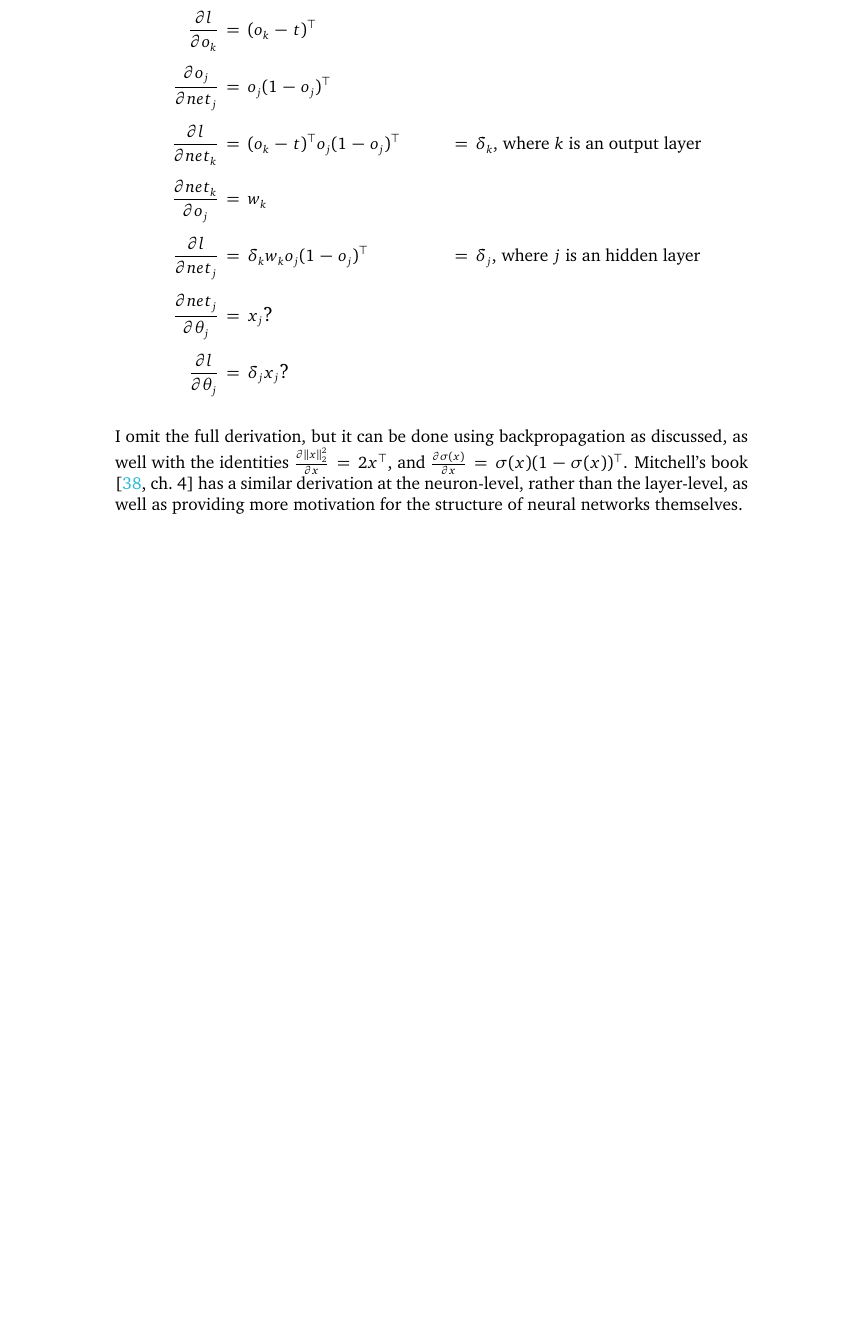
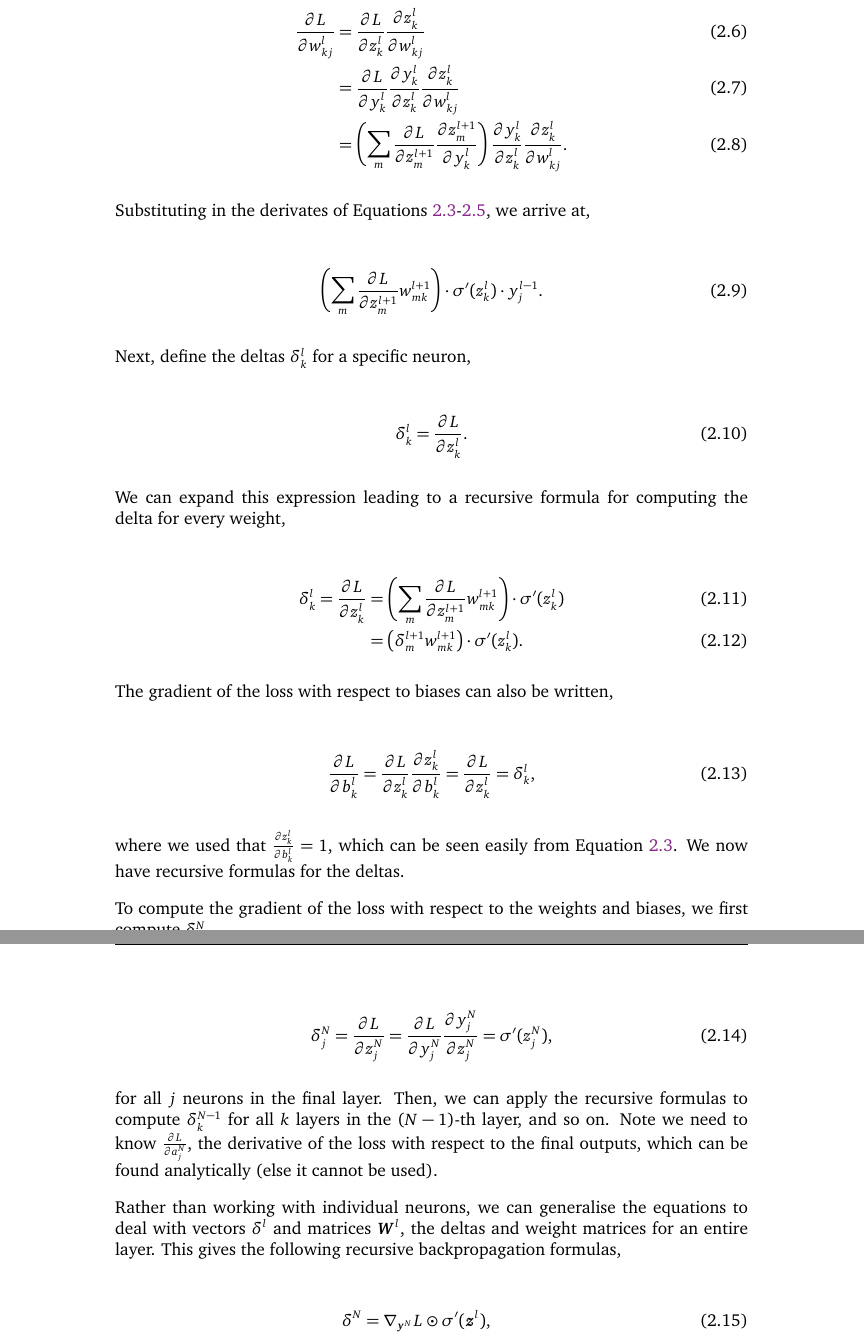
Before and after one commit to shirazb/final-year-thesis, a LaTeX thesis (main.tex, which reads sections/2-background/1-deep-learning.tex): part of page 24 of 73 before the commit and two parts of pages 24 and 25 of 74 after it, the two joined at a grey line, cut so that both start at the same text, the shorter picture padded with empty space. Compiled offline with pdfLaTeX.

Commit message:
redo backprop algo derivation

```diff
--- a/sections/2-background/1-deep-learning.tex
+++ b/sections/2-background/1-deep-learning.tex
@@ -170,14 +160,2 @@ TODO \todo{State notation and rules}
-    \frac{\partial L_\mathrm{B}(\theta)}{\partial l} \;&=\; \frac{1}{N}\sum_{(x,\, t) \;\in\; \mathrm{B}} l^\prime(f_\theta(x),\; t) \\[0.5em]
-    \frac{\partial l}{\partial o_k} \;&=\; (o_k \,-\, t)^\top \\[0.5em]
-    \frac{\partial o_j}{\partial net_j} \;&=\; o_j(\mathrm{1} \,-\, o_j)^\top \\[0.5em]
-    \frac{\partial l}{\partial net_k} \;&=\; (o_k \,-\, t)^\top o_j(\mathrm{1} \,-\, o_j)^\top \;&&=\; \delta_k\text{, where }k\text{ is an output layer} \\[0.5em]
-    \frac{\partial net_k}{\partial o_j} \;&=\; w_k \\[0.5em]
-    \frac{\partial l}{\partial net_j} \;&=\; \delta_k w_k o_j(\mathrm{1} \,-\, o_j)^\top \;&&=\; \delta_j\text{, where }j\text{ is an hidden layer} \\[0.5em]
-    \frac{\partial net_j}{\partial \theta_j} \;&=\; x_j\text{\large ?}\\[0.5em]
-    \frac{\partial l}{\partial \theta_j} \;&=\; \delta_jx_j\text{\large ?}
-\end{align*}
+We compute the input sum of a neuron \(m\) in layer \(l+1\) computed from the activations of the layer \(l-1\) as follows,
 
-I omit the full derivation, but it can be done using backpropagation as discussed, as well with the identities
-\(\frac{\partial \left\lVert x \right\rVert_2^2}{\partial x} \;=\; 2x^\top\), and
-\(\frac{\partial \sigma(x)}{\partial x} \;=\; \sigma(x)(\mathrm{1} \,-\, \sigma(x))^\top\).
-Mitchell's book \cite[ch.~4]{Mitchell1997-ML} has a similar derivation at the neuron-level, rather than the layer-level, as well as providing more motivation for the structure of neural networks themselves.
@@ -183,0 +171,64 @@ Mitchell's book \cite[ch.~4]{Mitchell1997-ML} has a similar derivation at the ne
+    \frac{\partial L}{\partial w^l_{kj}} &= \frac{\partial L}{\partial z^l_k} \frac{\partial z^l_k}{\partial w^l_{kj}} \\
+    &= \frac{\partial L}{\partial y^l_k} \frac{\partial y^l_k}{\partial z^l_k} \frac{\partial z^l_k}{\partial w^l_{kj}} \\
+    &= \left(
+        \sum_{m} \frac{\partial L}{\partial z^{l+1}_m} \frac{\partial z^{l+1}_m}{\partial y^l_k}
+    \right)
+    \frac{\partial y^l_k}{\partial z^l_k} \frac{\partial z^l_k}{\partial w^l_{kj}}.
+\end{align}
+
+Substituting in the derivates of Equations~\ref{eq:z^l_k}-\ref{eq:z^lplus1_k}, we arrive at,
+
+\begin{align}
+    \left(
+        \sum_{m} \frac{\partial L}{\partial z^{l+1}_m} w^{l+1}_{mk}
+    \right) \cdot
+    \sigma'(z^l_k) \cdot
+    y^{l-1}_j.
+\end{align}
+
+Next, define the deltas \(\delta^l_k\) for a specific neuron,
+
+\begin{align}
+    \delta^l_k &= \frac{\partial L}{\partial z^l_k}.
+\end{align}
+
+We can expand this expression leading to a recursive formula for computing the delta for every weight,
+
+\begin{align}
+    \delta^l_k = \frac{\partial L}{\partial z^l_k} &= \left(
+        \sum_{m} \frac{\partial L}{\partial z^{l+1}_m} w^{l+1}_{mk}
+    \right) \cdot
+    \sigma'(z^l_k) \\
+    &= \left(
+        \delta^{l+1}_m w^{l+1}_{mk}
+    \right) \cdot
+    \sigma'(z^l_k).
+\end{align}
+
+The gradient of the loss with respect to biases can also be written,
+
+\begin{align}
+    \frac{\partial L}{\partial b^l_k} = \frac{\partial L}{\partial z^l_k} \frac{\partial z^l_k}{\partial b^l_k} = \frac{\partial L}{\partial z^l_k} = \delta^l_k,
+\end{align}
+
+where we used that \(\frac{\partial z^l_k}{\partial b^l_k} = 1\), which can be seen easily from Equation~\ref{eq:z^l_k}.
+We now have recursive formulas for the deltas.
+
+To compute the gradient of the loss with respect to the weights and biases, we first compute \(\delta^N_j\),
+
+\begin{align}
+    \delta^N_j = \frac{\partial L}{\partial z^N_j} = \frac{\partial L}{\partial y^N_j} \frac{\partial y^N_j}{\partial z^N_j} = \sigma'(z^N_j),
+\end{align}
+
+for all \(j\) neurons in the final layer. Then, we can apply the recursive formulas to compute \(\delta^{N-1}_k\) for all \(k\) layers in the (\(N-1\))-th layer, and so on.
+Note we need to know \(\frac{\partial L}{\partial a^N_j}\), the derivative of the loss with respect to the final outputs, which can be found analytically (else it cannot be used).
+
+Rather than working with individual neurons, we can generalise the equations to deal with vectors \(\delta^l\) and matrices \(\mat{W}^l\), the deltas and weight matrices for an entire layer.
+This gives the following recursive backpropagation formulas,
+
+\begin{align}
+    \delta^N &= \nabla_{\vec{y}^N} L \odot \sigma'(\vec{z}^l), \\
+    \delta^l &= {(\mat{W}^{l+1})}^{\top} \delta^{l+1} \odot \sigma'(\vec{z}^l), \\
+    \frac{\partial L}{\partial b^l_j} &= \delta^l_j, \\
+    \frac{\partial L}{\partial w^l_{kj}} &= \delta^l_k y^{l-1}_j.
+\end{align}
```
Also changed, not shown: sections/2-background/1-deep-learning.tex (114 more changed lines).
